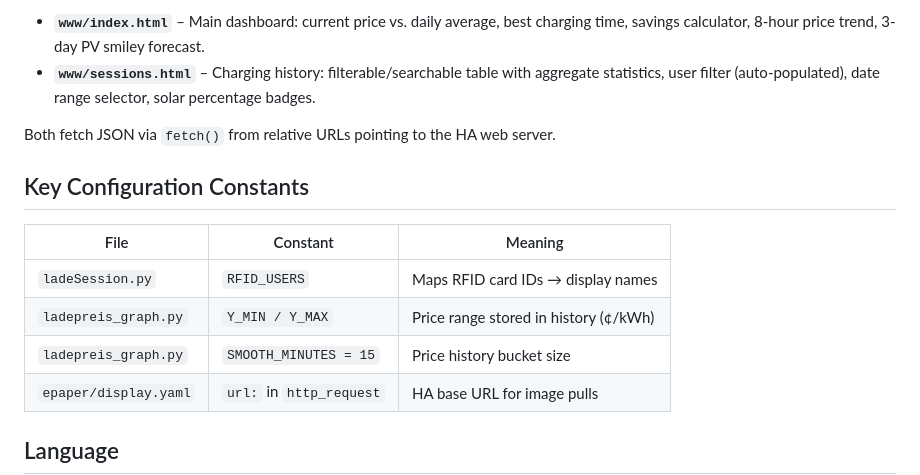
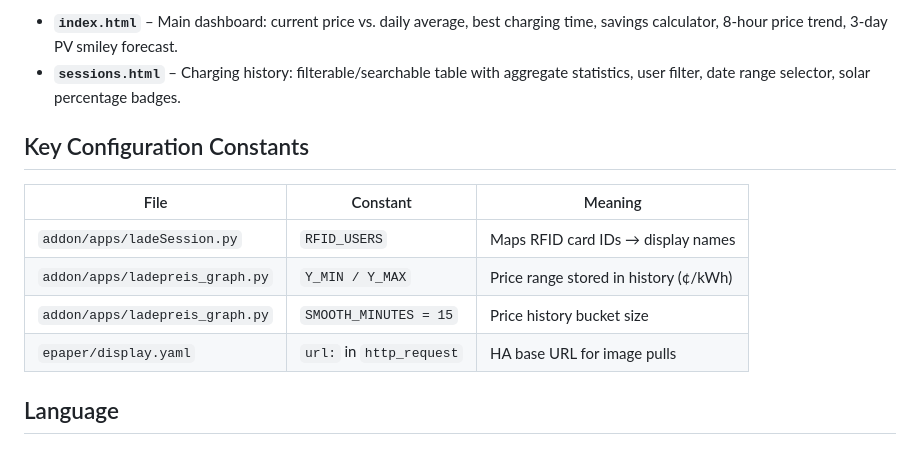
Before and after one commit to bernd780/Nachbarschaft-Laden, a Markdown page: CLAUDE.md, the part around one of its changes. Drawn GitHub-style; blank space fills up the shorter version.

```diff
--- a/CLAUDE.md
+++ b/CLAUDE.md
@@ -72,16 +81,14 @@ Both are standalone HTML files with embedded CSS and JS – no build step.
 
-- **`www/index.html`** – Main dashboard: current price vs. daily average, best charging time, savings calculator, 8-hour price trend, 3-day PV smiley forecast.
-- **`www/sessions.html`** – Charging history: filterable/searchable table with aggregate statistics, user filter (auto-populated), date range selector, solar percentage badges.
-
-Both fetch JSON via `fetch()` from relative URLs pointing to the HA web server.
+- **`index.html`** – Main dashboard: current price vs. daily average, best charging time, savings calculator, 8-hour price trend, 3-day PV smiley forecast.
+- **`sessions.html`** – Charging history: filterable/searchable table with aggregate statistics, user filter, date range selector, solar percentage badges.
 
 ## Key Configuration Constants
 
 | File | Constant | Meaning |
 |---|---|---|
-| `ladeSession.py` | `RFID_USERS` | Maps RFID card IDs → display names |
-| `ladepreis_graph.py` | `Y_MIN / Y_MAX` | Price range stored in history (¢/kWh) |
-| `ladepreis_graph.py` | `SMOOTH_MINUTES = 15` | Price history bucket size |
+| `addon/apps/ladeSession.py` | `RFID_USERS` | Maps RFID card IDs → display names |
+| `addon/apps/ladepreis_graph.py` | `Y_MIN / Y_MAX` | Price range stored in history (¢/kWh) |
+| `addon/apps/ladepreis_graph.py` | `SMOOTH_MINUTES = 15` | Price history bucket size |
 | `epaper/display.yaml` | `url:` in `http_request` | HA base URL for image pulls |
 
 ## Language
```
Also changed, not shown: other parts of CLAUDE.md (+41 -32 lines).
